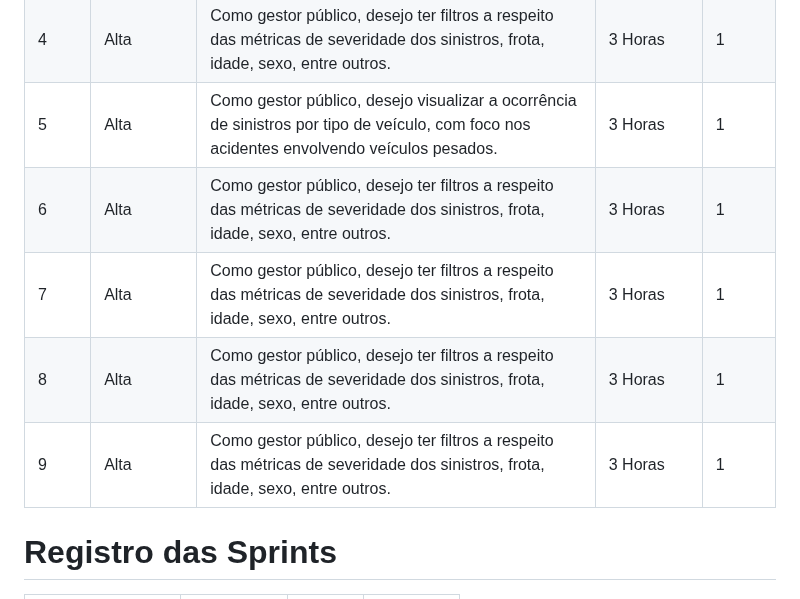
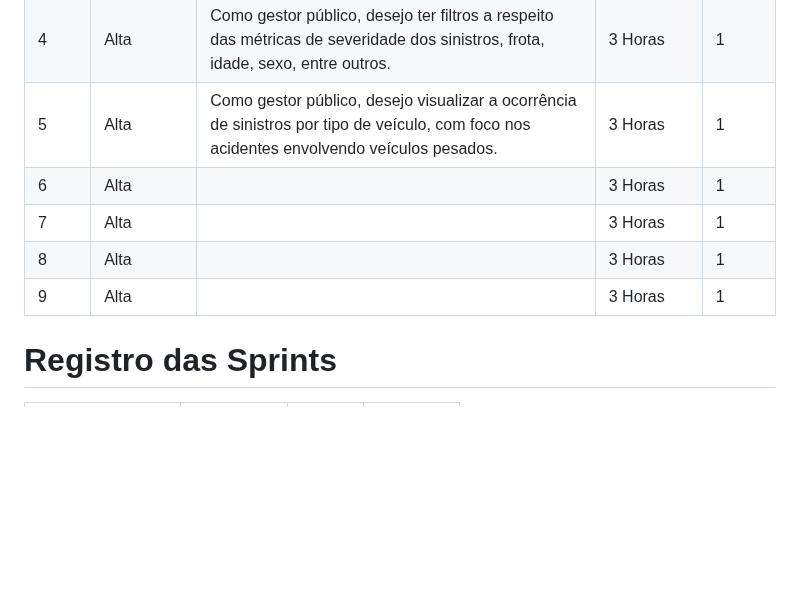
Before and after one commit to grupodeltalog/Back_log-2-semestre, a Markdown page: README.md, the part around the change. GitHub-like rendering; blank space fills up the shorter version.

```diff
--- a/README.md
+++ b/README.md
@@ -56,10 +56,10 @@ Este projeto tem como objetivo ajudar e facilitar na utilização da plataforma
 | 3    |     Alta   | Como gestor público, desejo uma visualização Nacional com filtros por estados, para uma análise individual.                                             |3 Horas     | 1      |
 | 4    |     Alta   | Como gestor público, desejo ter filtros a respeito das métricas de severidade dos sinistros, frota, idade, sexo, entre outros.                          |3 Horas     | 1      |
 | 5    |     Alta   | Como gestor público, desejo visualizar a ocorrência de sinistros por tipo de veículo, com foco nos acidentes envolvendo veículos pesados.               |3 Horas     | 1      |
-| 6    |     Alta   | Como gestor público, desejo ter filtros a respeito das métricas de severidade dos sinistros, frota, idade, sexo, entre outros.                          |3 Horas     | 1      |
-| 7    |     Alta   | Como gestor público, desejo ter filtros a respeito das métricas de severidade dos sinistros, frota, idade, sexo, entre outros.                          |3 Horas     | 1      |
-| 8    |     Alta   | Como gestor público, desejo ter filtros a respeito das métricas de severidade dos sinistros, frota, idade, sexo, entre outros.                          |3 Horas     | 1      |
-| 9    |     Alta   | Como gestor público, desejo ter filtros a respeito das métricas de severidade dos sinistros, frota, idade, sexo, entre outros.                          |3 Horas     | 1      |
+| 6    |     Alta   |                                                                                                                                                         |3 Horas     | 1      |
+| 7    |     Alta   |                                                                                                                                                         |3 Horas     | 1      |
+| 8    |     Alta   |                                                                                                                                                         |3 Horas     | 1      |
+| 9    |     Alta   |                                                                                                                                                         |3 Horas     | 1      |
 
 
 # Registro das Sprints
```
